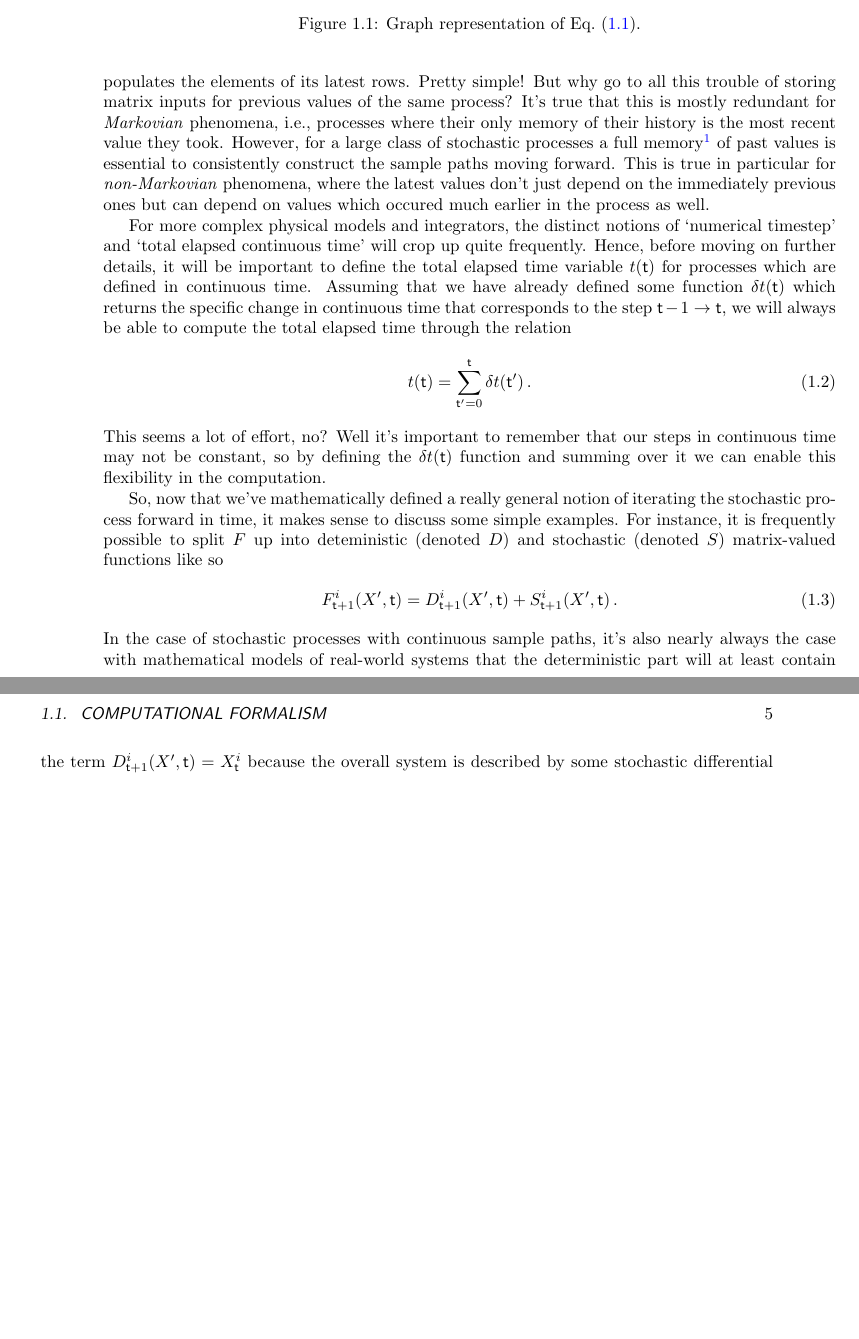
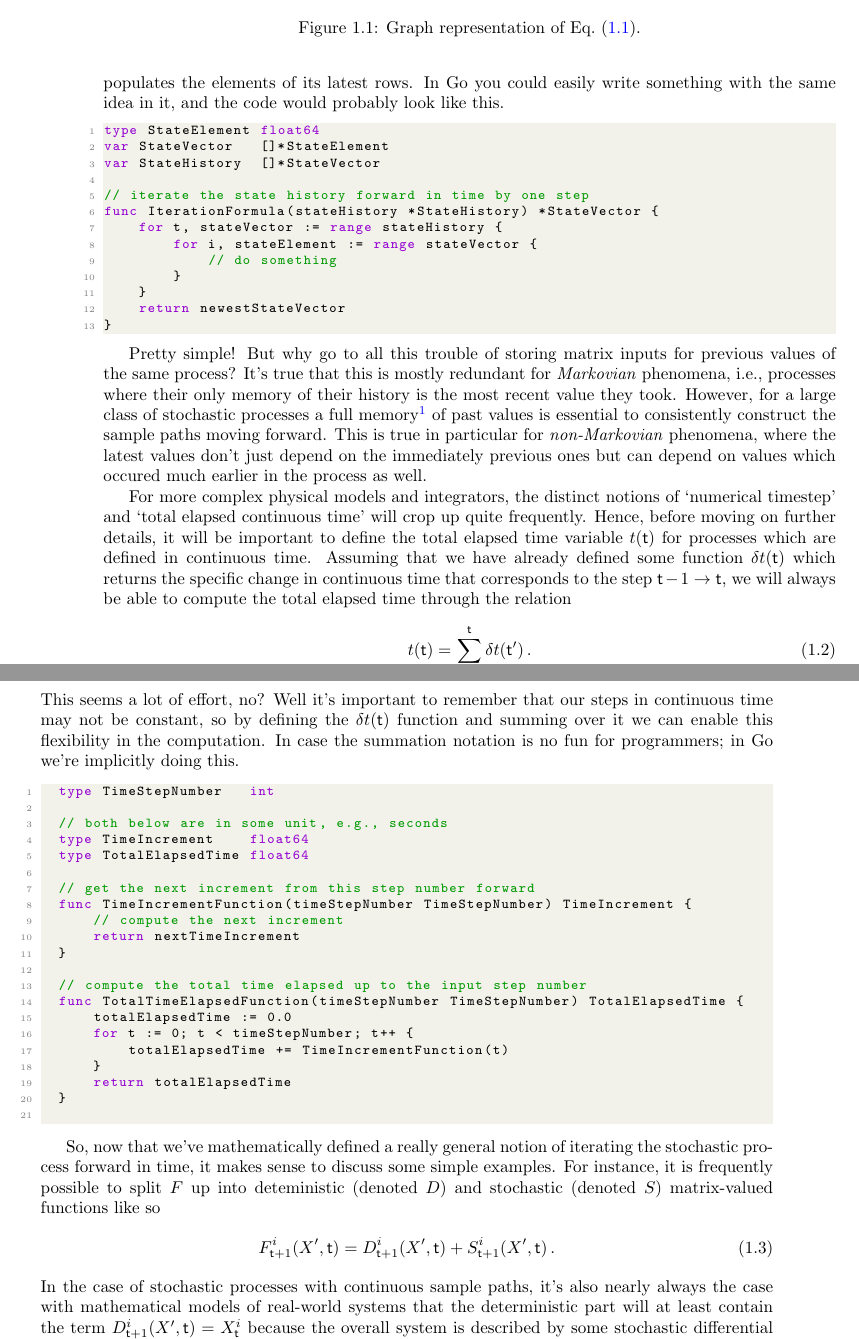
Before and after one commit to umbralcalc/worlds-of-observation, a LaTeX thesis (book.tex): two parts of pages 10 and 11 of 58 before the commit and two parts of pages 10 and 11 of 60 after it, joined at a grey line, cut so that both start at the same text, the shorter picture padded with empty space. Compiled offline with pdfLaTeX.

Commit message:
started adding code blocks for much more clarity

```diff
--- a/book.tex
+++ b/book.tex
@@ -16,6 +16,7 @@
 \usepackage{amsfonts}
 \usepackage{amssymb}
 \usepackage{graphicx}
+\usepackage{listings}
 \usepackage{appendix}
 \usepackage{enumitem}
 \usepackage{bm}
@@ -139,7 +165,25 @@ where: $i$ is an index for the dimensions of the `state' space; ${\sf t}$ is the
 \label{fig:fundamental-loop}
 \end{figure}
 
-The basic computational idea here is illustrated in Fig.~\ref{fig:fundamental-loop}; we iterate the matrix $X$ forward in time by a row, and use its previous version $X'$ as an entire matrix input into a function which populates the elements of its latest rows. Pretty simple! But why go to all this trouble of storing matrix inputs for previous values of the same process? It's true that this is mostly redundant for \emph{Markovian} phenomena, i.e., processes where their only memory of their history is the most recent value they took. However, for a large class of stochastic processes a full memory\footnote{Or memory at least within some window.} of past values is essential to consistently construct the sample paths moving forward. This is true in particular for \emph{non-Markovian} phenomena, where the latest values don't just depend on the immediately previous ones but can depend on values which occured much earlier in the process as well.
+The basic computational idea here is illustrated in Fig.~\ref{fig:fundamental-loop}; we iterate the matrix $X$ forward in time by a row, and use its previous version $X'$ as an entire matrix input into a function which populates the elements of its latest rows. In Go you could easily write something with the same idea in it, and the code would probably look like this.
+
+\begin{lstlisting}[language=Go]
+type StateElement float64
+var StateVector   []*StateElement
+var StateHistory  []*StateVector
+
+// iterate the state history forward in time by one step
+func IterationFormula(stateHistory *StateHistory) *StateVector {
+    for t, stateVector := range stateHistory {
+        for i, stateElement := range stateVector {
+            // do something
+        }
+    }
+    return newestStateVector
+}
+\end{lstlisting}
+
+Pretty simple! But why go to all this trouble of storing matrix inputs for previous values of the same process? It's true that this is mostly redundant for \emph{Markovian} phenomena, i.e., processes where their only memory of their history is the most recent value they took. However, for a large class of stochastic processes a full memory\footnote{Or memory at least within some window.} of past values is essential to consistently construct the sample paths moving forward. This is true in particular for \emph{non-Markovian} phenomena, where the latest values don't just depend on the immediately previous ones but can depend on values which occured much earlier in the process as well.
 
 For more complex physical models and integrators, the distinct notions of `numerical timestep' and `total elapsed continuous time' will crop up quite frequently. Hence, before moving on further details, it will be important to define the total elapsed time variable $t({\sf t})$ for processes which are defined in continuous time. Assuming that we have already defined some function $\delta t({\sf t})$ which returns the specific change in continuous time that corresponds to the step ${\sf t}-1 \rightarrow {\sf t}$, we will always be able to compute the total elapsed time through the relation
 %%
@@ -147,7 +191,30 @@ For more complex physical models and integrators, the distinct notions of `numer
 t({\sf t}) &= \sum^{{\sf t}}_{{\sf t}'=0}\delta t({\sf t}') \label{eq:t-steps-sum} \,.
 \end{align}
 %%
-This seems a lot of effort, no? Well it's important to remember that our steps in continuous time may not be constant, so by defining the $\delta t({\sf t})$ function and summing over it we can enable this flexibility in the computation.
+This seems a lot of effort, no? Well it's important to remember that our steps in continuous time may not be constant, so by defining the $\delta t({\sf t})$ function and summing over it we can enable this flexibility in the computation. In case the summation notation is no fun for programmers; in Go we're implicitly doing this.
+
+\begin{lstlisting}[language=Go]
+  type TimeStepNumber   int
+
+  // both below are in some unit, e.g., seconds
+  type TimeIncrement    float64
+  type TotalElapsedTime float64
+
+  // get the next increment from this step number forward
+  func TimeIncrementFunction(timeStepNumber TimeStepNumber) TimeIncrement {
+      // compute the next increment
+      return nextTimeIncrement
+  }
+
+  // compute the total time elapsed up to the input step number
+  func TotalTimeElapsedFunction(timeStepNumber TimeStepNumber) TotalElapsedTime {
+      totalElapsedTime := 0.0
+      for t := 0; t < timeStepNumber; t++ {
+          totalElapsedTime += TimeIncrementFunction(t)
+      }
+      return totalElapsedTime
+  }
+  \end{lstlisting}
 
 So, now that we've mathematically defined a really general notion of iterating the stochastic process forward in time, it makes sense to discuss some simple examples. For instance, it is frequently possible to split $F$ up into deteministic (denoted $D$) and stochastic (denoted $S$) matrix-valued functions like so
 %%
```
Also changed, not shown: book.pdf, book.tex (25 more changed lines).
